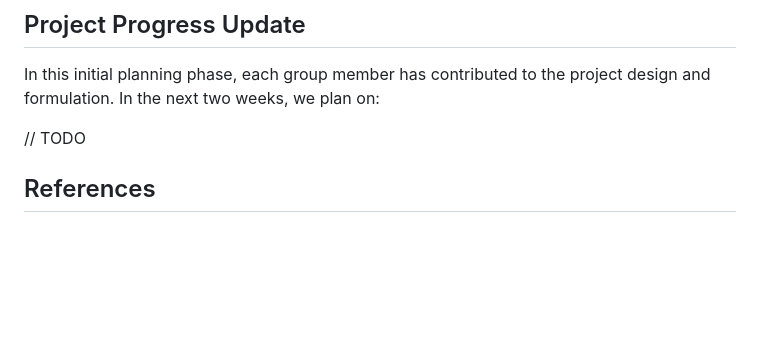
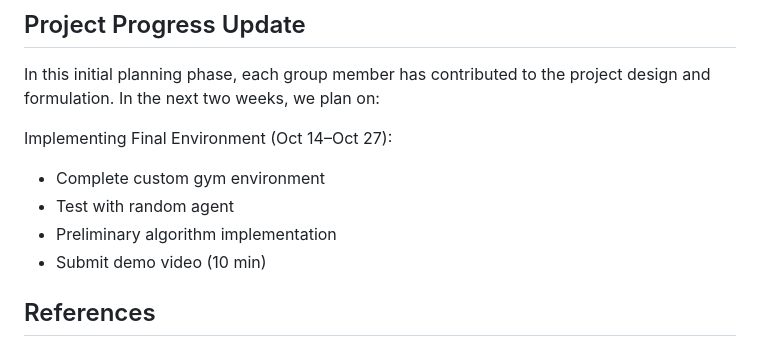
Before and after one commit to awallace77/comp4010-project, a Markdown page: progress_reports/pr1.md, the part around the change. Rendered like a GitHub page; blank space fills up the shorter version.

Commit message:
Added project progress update

```diff
--- a/progress_reports/pr1.md
+++ b/progress_reports/pr1.md
@@ -178,7 +178,12 @@ In Advantage Actor-Critic, we have two models. An actor that learns the policy (
 
 In this initial planning phase, each group member has contributed to the project design and formulation. In the next two weeks, we plan on:
 
-// TODO
+Implementing Final Environment (Oct 14–Oct 27):
+
+- Complete custom gym environment
+- Test with random agent
+- Preliminary algorithm implementation
+- Submit demo video (10 min)
 
 ## References
 
```
